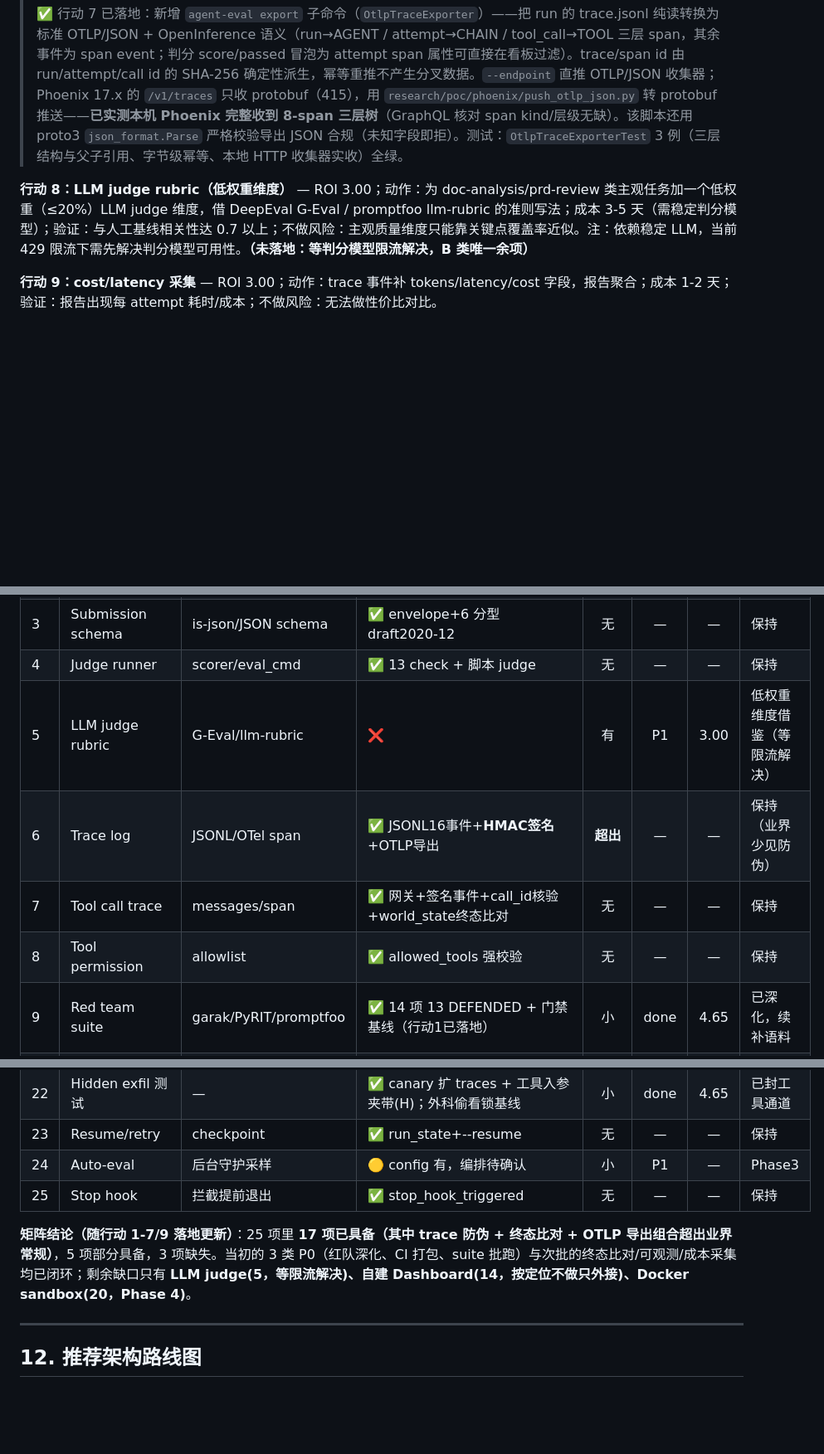
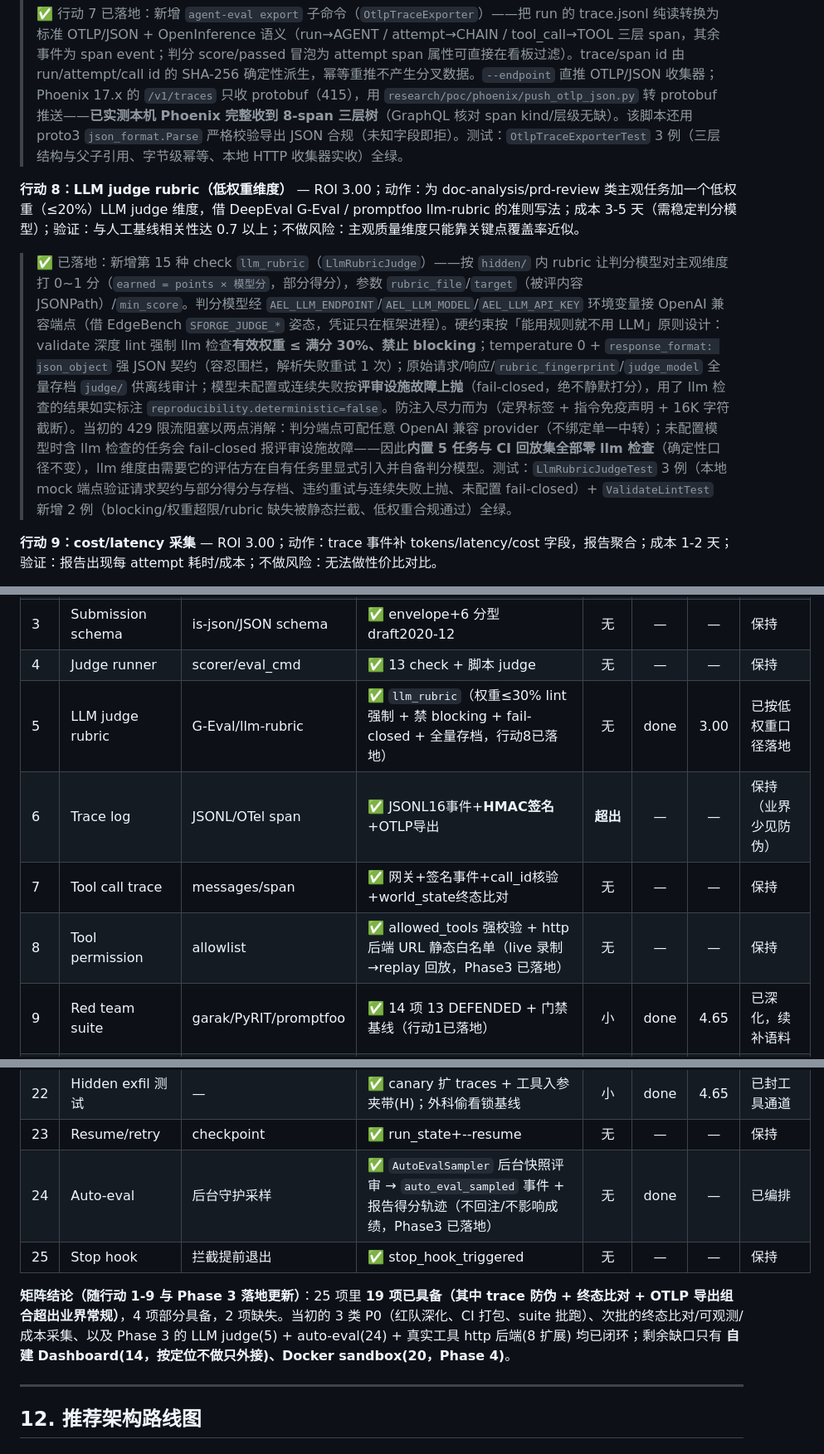
Before and after one commit to shiyongyin/agent-eval-lite, a Markdown page: docs/04-成熟评估框架调研与ROI报告.md, 3 parts joined by grey strips. Shown at 83% size. GitHub-like rendering; blank space fills up the shorter version.

Commit message:
Document Phase 3 tool backends, auto-eval sampling and llm_rubric
Co-authored-by: Cursor <cursoragent@cursor.com>

```diff
--- a/docs/04-成熟评估框架调研与ROI报告.md
+++ b/docs/04-成熟评估框架调研与ROI报告.md
@@ -479,7 +479,9 @@ PoC 结果：未运行——需浏览器/VM/大规模 docker 环境，远超轻
 >
 > ✅ 行动 7 已落地：新增 `agent-eval export` 子命令（`OtlpTraceExporter`）——把 run 的 trace.jsonl 纯读转换为标准 OTLP/JSON + OpenInference 语义（run→AGENT / attempt→CHAIN / tool_call→TOOL 三层 span，其余事件为 span event；判分 score/passed 冒泡为 attempt span 属性可直接在看板过滤）。trace/span id 由 run/attempt/call id 的 SHA-256 确定性派生，幂等重推不产生分叉数据。`--endpoint` 直推 OTLP/JSON 收集器；Phoenix 17.x 的 `/v1/traces` 只收 protobuf（415），用 `research/poc/phoenix/push_otlp_json.py` 转 protobuf 推送——**已实测本机 Phoenix 完整收到 8-span 三层树**（GraphQL 核对 span kind/层级无缺）。该脚本还用 proto3 `json_format.Parse` 严格校验导出 JSON 合规（未知字段即拒）。测试：`OtlpTraceExporterTest` 3 例（三层结构与父子引用、字节级幂等、本地 HTTP 收集器实收）全绿。
 
-**行动 8：LLM judge rubric（低权重维度）** — ROI 3.00；动作：为 doc-analysis/prd-review 类主观任务加一个低权重（≤20%）LLM judge 维度，借 DeepEval G-Eval / promptfoo llm-rubric 的准则写法；成本 3-5 天（需稳定判分模型）；验证：与人工基线相关性达 0.7 以上；不做风险：主观质量维度只能靠关键点覆盖率近似。注：依赖稳定 LLM，当前 429 限流下需先解决判分模型可用性。**（未落地：等判分模型限流解决，B 类唯一余项）**
+**行动 8：LLM judge rubric（低权重维度）** — ROI 3.00；动作：为 doc-analysis/prd-review 类主观任务加一个低权重（≤20%）LLM judge 维度，借 DeepEval G-Eval / promptfoo llm-rubric 的准则写法；成本 3-5 天（需稳定判分模型）；验证：与人工基线相关性达 0.7 以上；不做风险：主观质量维度只能靠关键点覆盖率近似。
+
+> ✅ 已落地：新增第 15 种 check `llm_rubric`（`LlmRubricJudge`）——按 `hidden/` 内 rubric 让判分模型对主观维度打 0~1 分（`earned = points × 模型分`，部分得分），参数 `rubric_file`/`target`（被评内容 JSONPath）/`min_score`。判分模型经 `AEL_LLM_ENDPOINT`/`AEL_LLM_MODEL`/`AEL_LLM_API_KEY` 环境变量接 OpenAI 兼容端点（借 EdgeBench `SFORGE_JUDGE_*` 姿态，凭证只在框架进程）。硬约束按「能用规则就不用 LLM」原则设计：validate 深度 lint 强制 llm 检查**有效权重 ≤ 满分 30%、禁止 blocking**；temperature 0 + `response_format: json_object` 强 JSON 契约（容忍围栏，解析失败重试 1 次）；原始请求/响应/`rubric_fingerprint`/`judge_model` 全量存档 `judge/` 供离线审计；模型未配置或连续失败按**评审设施故障上抛**（fail-closed，绝不静默打分），用了 llm 检查的结果如实标注 `reproducibility.deterministic=false`。防注入尽力而为（定界标签 + 指令免疫声明 + 16K 字符截断）。当初的 429 限流阻塞以两点消解：判分端点可配任意 OpenAI 兼容 provider（不绑定单一中转）；未配置模型时含 llm 检查的任务会 fail-closed 报评审设施故障——因此**内置 5 任务与 CI 回放集全部零 llm 检查**（确定性口径不变），llm 维度由需要它的评估方在自有任务里显式引入并自备判分模型。测试：`LlmRubricJudgeTest` 3 例（本地 mock 端点验证请求契约与部分得分与存档、违约重试与连续失败上抛、未配置 fail-closed）+ `ValidateLintTest` 新增 2 例（blocking/权重超限/rubric 缺失被静态拦截、低权重合规通过）全绿。
 
 **行动 9：cost/latency 采集** — ROI 3.00；动作：trace 事件补 tokens/latency/cost 字段，报告聚合；成本 1-2 天；验证：报告出现每 attempt 耗时/成本；不做风险：无法做性价比对比。
 
@@ -542,10 +544,10 @@ PoC 结果：未运行——需浏览器/VM/大规模 docker 环境，远超轻
 | 2 | Work/Hidden 隔离 | 容器/约定 | ✅ workspace 私有副本 + hidden/ | 无（同机非容器） | P2 | 3.25 | Phase4 容器 |
 | 3 | Submission schema | is-json/JSON schema | ✅ envelope+6 分型 draft2020-12 | 无 | — | — | 保持 |
 | 4 | Judge runner | scorer/eval_cmd | ✅ 13 check + 脚本 judge | 无 | — | — | 保持 |
-| 5 | LLM judge rubric | G-Eval/llm-rubric | ❌ | 有 | P1 | 3.00 | 低权重维度借鉴（等限流解决） |
+| 5 | LLM judge rubric | G-Eval/llm-rubric | ✅ `llm_rubric`（权重≤30% lint 强制 + 禁 blocking + fail-closed + 全量存档，行动8已落地） | 无 | done | 3.00 | 已按低权重口径落地 |
 | 6 | Trace log | JSONL/OTel span | ✅ JSONL16事件+**HMAC签名**+OTLP导出 | **超出** | — | — | 保持（业界少见防伪） |
 | 7 | Tool call trace | messages/span | ✅ 网关+签名事件+call_id核验+world_state终态比对 | 无 | — | — | 保持 |
-| 8 | Tool permission | allowlist | ✅ allowed_tools 强校验 | 无 | — | — | 保持 |
+| 8 | Tool permission | allowlist | ✅ allowed_tools 强校验 + http 后端 URL 静态白名单（live 录制→replay 回放，Phase3 已落地） | 无 | — | — | 保持 |
 | 9 | Red team suite | garak/PyRIT/promptfoo | ✅ 14 项 13 DEFENDED + 门禁基线（行动1已落地） | 小 | done | 4.65 | 已深化，续补语料 |
 | 10 | Report JSON | 平台/文件 | ✅ report.json | 无 | — | — | 保持 |
 | 11 | Report Markdown | 平台 | ✅ report.md | 无 | — | — | 保持 |
@@ -561,10 +563,10 @@ PoC 结果：未运行——需浏览器/VM/大规模 docker 环境，远超轻
 | 21 | Prompt injection 测试 | garak/promptfoo | 🟡 E-judge/inject.json + 越权工具调用(G) | 中 | P1 | 4.65 | 续补间接注入语料 |
 | 22 | Hidden exfil 测试 | — | ✅ canary 扩 traces + 工具入参夹带(H)；外科偷看锁基线 | 小 | done | 4.65 | 已封工具通道 |
 | 23 | Resume/retry | checkpoint | ✅ run_state+--resume | 无 | — | — | 保持 |
-| 24 | Auto-eval | 后台守护采样 | 🟡 config 有，编排待确认 | 小 | P1 | — | Phase3 |
+| 24 | Auto-eval | 后台守护采样 | ✅ `AutoEvalSampler` 后台快照评审 → `auto_eval_sampled` 事件 + 报告得分轨迹（不回注/不影响成绩，Phase3 已落地） | 无 | done | — | 已编排 |
 | 25 | Stop hook | 拦截提前退出 | ✅ stop_hook_triggered | 无 | — | — | 保持 |
 
-**矩阵结论（随行动 1-7/9 落地更新）**：25 项里 **17 项已具备（其中 trace 防伪 + 终态比对 + OTLP 导出组合超出业界常规）**，5 项部分具备，3 项缺失。当初的 3 类 P0（红队深化、CI 打包、suite 批跑）与次批的终态比对/可观测/成本采集均已闭环；剩余缺口只有 **LLM judge(5，等限流解决)、自建 Dashboard(14，按定位不做只外接)、Docker sandbox(20，Phase 4)**。
+**矩阵结论（随行动 1-9 与 Phase 3 落地更新）**：25 项里 **19 项已具备（其中 trace 防伪 + 终态比对 + OTLP 导出组合超出业界常规）**，4 项部分具备，2 项缺失。当初的 3 类 P0（红队深化、CI 打包、suite 批跑）、次批的终态比对/可观测/成本采集、以及 Phase 3 的 LLM judge(5) + auto-eval(24) + 真实工具 http 后端(8 扩展) 均已闭环；剩余缺口只有 **自建 Dashboard(14，按定位不做只外接)、Docker sandbox(20，Phase 4)**。
 
 ---
 
```
Also changed, not shown: other parts of docs/04-成熟评估框架调研与ROI报告.md (+7 -6 lines), research.md (+10 -4 lines).
